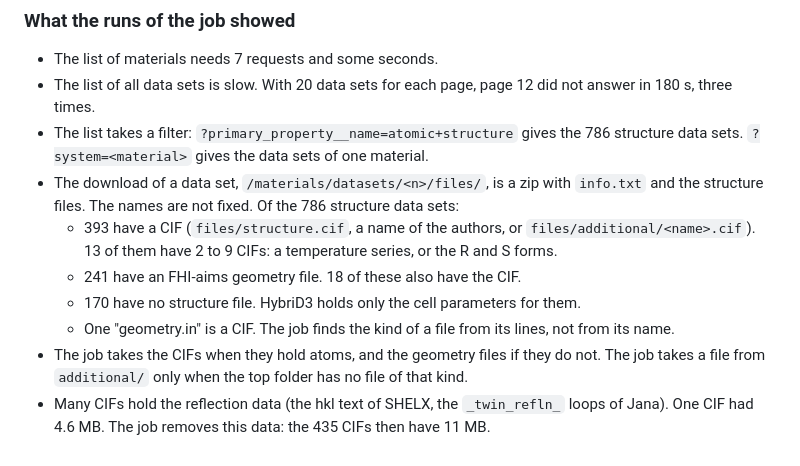
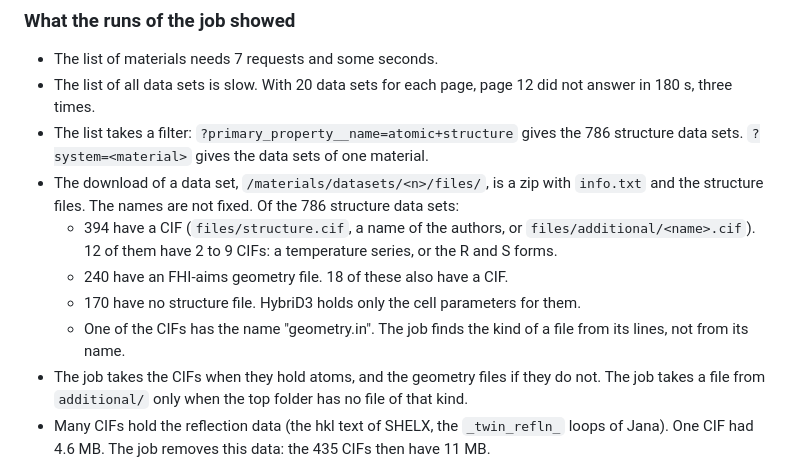
Before and after one commit to Wenhao-Shao/Crysta, a Markdown page: design/2026-10-05-database-browser.md, the part around the change. GitHub-like rendering.

Commit message:
Design notes: correct the counts of the data sets with a CIF
Co-Authored-By: Claude Opus 5.5 <noreply@anthropic.com>
Claude-Session: https://claude.ai/code/session_01XPR4G5zxBqDFS41xSG3SVE

```diff
--- a/design/2026-10-05-database-browser.md
+++ b/design/2026-10-05-database-browser.md
@@ -42,10 +42,10 @@ The demo shows the window and the flow. It does not have the job and it does not
 - The list of all data sets is slow. With 20 data sets for each page, page 12 did not answer in 180 s, three times.
 - The list takes a filter: `?primary_property__name=atomic+structure` gives the 786 structure data sets. `?system=<material>` gives the data sets of one material.
 - The download of a data set, `/materials/datasets/<n>/files/`, is a zip with `info.txt` and the structure files. The names are not fixed. Of the 786 structure data sets:
-  - 393 have a CIF (`files/structure.cif`, a name of the authors, or `files/additional/<name>.cif`). 13 of them have 2 to 9 CIFs: a temperature series, or the R and S forms.
-  - 241 have an FHI-aims geometry file. 18 of these also have the CIF.
+  - 394 have a CIF (`files/structure.cif`, a name of the authors, or `files/additional/<name>.cif`). 12 of them have 2 to 9 CIFs: a temperature series, or the R and S forms.
+  - 240 have an FHI-aims geometry file. 18 of these also have a CIF.
   - 170 have no structure file. HybriD3 holds only the cell parameters for them.
-  - One "geometry.in" is a CIF. The job finds the kind of a file from its lines, not from its name.
+  - One of the CIFs has the name "geometry.in". The job finds the kind of a file from its lines, not from its name.
 - The job takes the CIFs when they hold atoms, and the geometry files if they do not. The job takes a file from `additional/` only when the top folder has no file of that kind.
 - Many CIFs hold the reflection data (the hkl text of SHELX, the `_twin_refln_` loops of Jana). One CIF had 4.6 MB. The job removes this data: the 435 CIFs then have 11 MB.
 - Crysta reads and analyses all 750 structures of the 657 files (28 CIFs have more than one data block) in 11 s.
```
